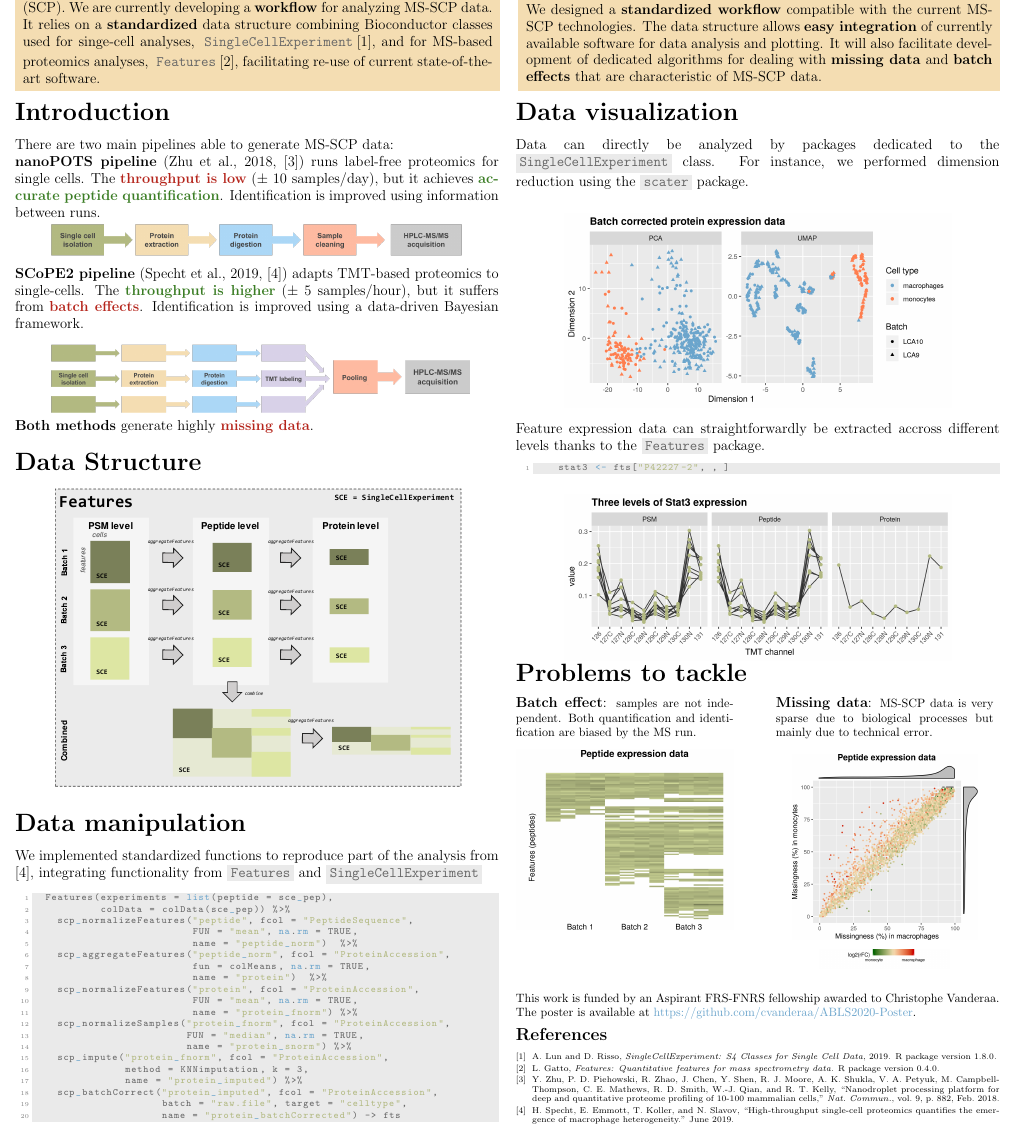
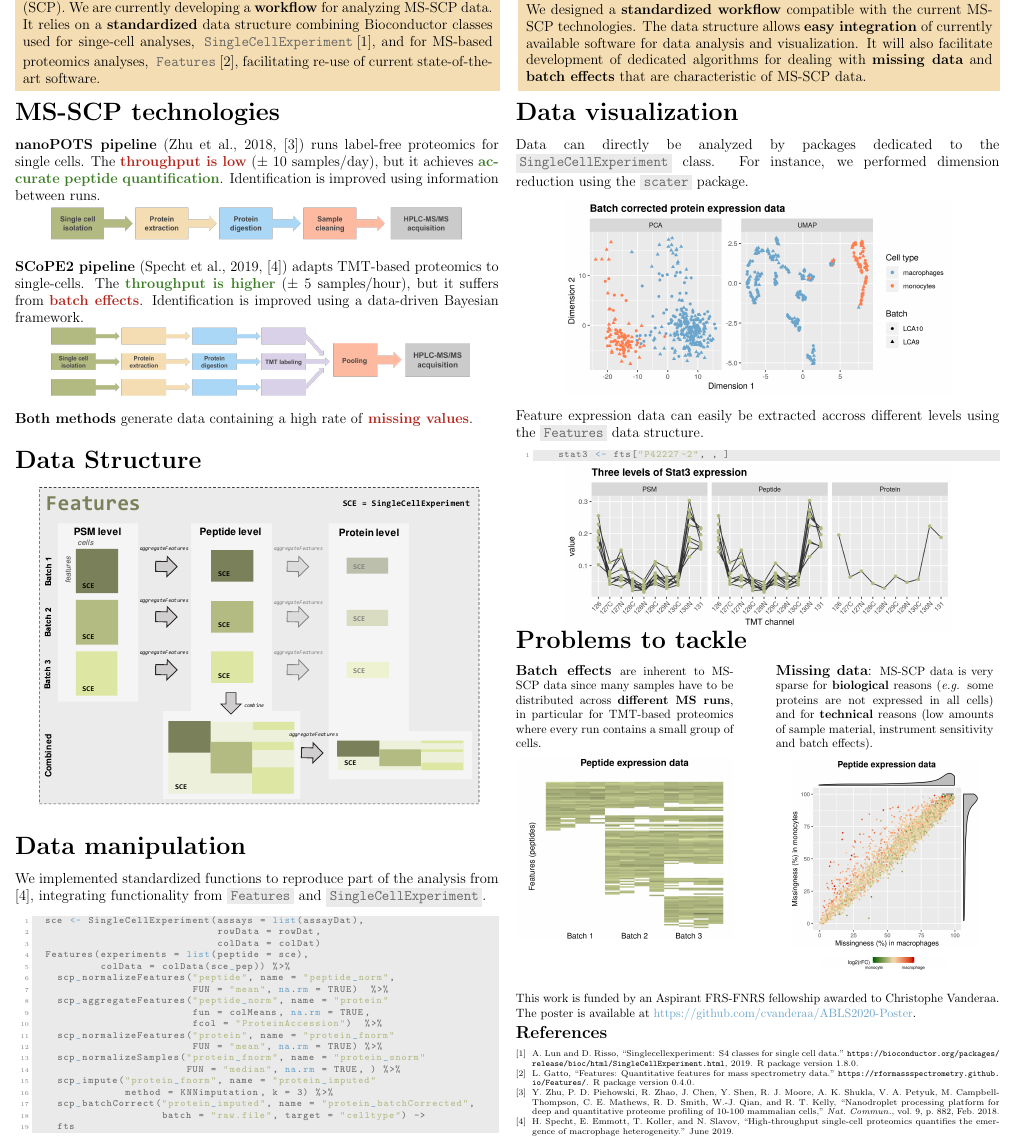
Before and after one commit to cvanderaa/ABLS2020-Poster, a LaTeX document (Poster.tex, which reads ref.bib): part of the page, cut so that both start at the same text. Compiled offline with pdfLaTeX.

Commit message:
Final version of the poster

```diff
--- a/Poster.tex
+++ b/Poster.tex
@@ -67,8 +67,10 @@
 \definecolor{green}{rgb}{0.6992188,0.7265625,0.5078125} % #b3ba82
 \definecolor{yellow}{rgb}{0.9570312,0.8671875,0.6992188} % #f5deb3
 
+% Bibliography
+% ------------
+\usepackage{url}
 % Adjust space between reference items
-% ------------------------------------
 \let\OLDthebibliography\thebibliography
 \renewcommand\thebibliography[1]{
   \OLDthebibliography{#1}
@@ -151,7 +153,7 @@
     \vspace{.2cm}
     \section*{\huge Conclusion}
     \large
-    MS-based SCP is still in its infancy. Nevertheless, the amount of available data is rapidly increasing and so is the need for dedicated analysis software. We designed a \textbf{standardized workflow} compatible with the current MS-SCP technologies. The data structure allows \textbf{easy integration} of currently available software for data analysis and plotting. It will also facilitate development of dedicated algorithms for dealing with \textbf{missing data} and \textbf{batch effects} that are characteristic of MS-SCP data.
+    MS-based SCP is still in its infancy. Nevertheless, the amount of available data is rapidly increasing and so is the need for dedicated analysis software. We designed a \textbf{standardized workflow} compatible with the current MS-SCP technologies. The data structure allows \textbf{easy integration} of currently available software for data analysis and visualization. It will also facilitate development of dedicated algorithms for dealing with \textbf{missing data} and \textbf{batch effects} that are characteristic of MS-SCP data.
     \vspace{0.15cm}
  \end{minipage}
 }
@@ -164,25 +166,25 @@
 \begin{multicols}{2}
 
 % ---------------------------------------------------------------------------
-% Introduction
+% MS-SCP technologies
 \noindent
 \begin{minipage}[t]{\linewidth}
   \vspace{0.5cm}
-  \section*{\huge Introduction}
+  \section*{\huge MS-SCP technologies}
   \large
-  There are two main pipelines able to generate MS-SCP data: \\
   \textbf{\large nanoPOTS pipeline} (Zhu et al., 2018, \cite{Zhu2018-bf}) runs label-free proteomics for single cells. The \textbf{\color{BrickRed}{throughput is low}} ($\pm$ 10 samples/day), but it achieves \textbf{\color{OliveGreen}{accurate peptide quantification}}. Identification is improved using information between runs.
   \vspace{-0.3cm}
   \begin{center}
     \includegraphics[width=0.87\linewidth]{figs/nanopots.png} \\
   \end{center}
+
+  \textbf{\large SCoPE2 pipeline} (Specht et al., 2019, \cite{Specht2019-jm}) adapts TMT-based proteomics to single-cells. The \textbf{\color{OliveGreen}{throughput is higher}} ($\pm$ 5 samples/hour), but it suffers from \textbf{\color{BrickRed}{batch effects}}. Identification is improved using a data-driven Bayesian framework.
   \vspace{-0.3cm}
-  \textbf{\large SCoPE2 pipeline} (Specht et al., 2019, \cite{Specht2019-jm}) adapts TMT-based proteomics to single-cells. The \textbf{\color{OliveGreen}{throughput is higher}} ($\pm$ 5 samples/hour), but it suffers from \textbf{\color{BrickRed}{batch effects}}. Identification is improved using a data-driven Bayesian framework.
   \begin{center}
     \includegraphics[width=0.9\linewidth]{figs/scopems.png} \\
   \end{center}
-  \vspace{-0.3cm}
-  \textbf{\large Both methods} generate highly  \textbf{\color{BrickRed}{missing data}}.
+
+  \textbf{\large Both methods} generate data containing a high rate of \textbf{\color{BrickRed}{missing values}}.
 
 \end{minipage}
 
@@ -206,29 +208,27 @@
   \vspace{0.55cm}
   \section*{\huge Data manipulation}
   \large
-  We implemented standardized functions to reproduce part of the analysis from \cite{Specht2019-jm}, integrating functionality from \hcode{Features} and \hcode{SingleCellExperiment}
+  We implemented standardized functions to reproduce part of the analysis from \cite{Specht2019-jm}, integrating functionality from \hcode{Features} and \hcode{SingleCellExperiment}.
   \begin{lstlisting}
-  Features(experiments = list(peptide = sce_pep),
+  sce <- SingleCellExperiment(assays = list(assayDat),
+                              rowData = rowDat,
+                              colData = colDat)
+  Features(experiments = list(peptide = sce),
            colData = colData(sce_pep)) %>%
-    scp_normalizeFeatures("peptide", fcol = "PeptideSequence",
-                          FUN = "mean", na.rm = TRUE,
-                          name = "peptide_norm")  %>%
-    scp_aggregateFeatures("peptide_norm", fcol = "ProteinAccession",
+    scp_normalizeFeatures("peptide", name = "peptide_norm",
+                          FUN = "mean", na.rm = TRUE)  %>%
+    scp_aggregateFeatures("peptide_norm", name = "protein"
                           fun = colMeans, na.rm = TRUE,
-                          name = "protein")  %>%
-    scp_normalizeFeatures("protein", fcol = "ProteinAccession",
-                          FUN = "mean", na.rm = TRUE,
-                          name = "protein_fnorm") %>%
-    scp_normalizeSamples("protein_fnorm", fcol = "ProteinAccession",
-                         FUN = "median", na.rm = TRUE,
-                         name = "protein_snorm") %>%
-    scp_impute("protein_fnorm", fcol = "ProteinAccession",
-               method = KNNimputation, k = 3,
-               name = "protein_imputed") %>%
-    scp_batchCorrect("protein_imputed", fcol = "ProteinAccession",
-                     batch = "raw.file", target = "celltype",
-                     name = "protein_batchCorrected") -> fts
-
+                          fcol = "ProteinAccession")  %>%
+    scp_normalizeFeatures("protein", name = "protein_fnorm"
+                          FUN = "mean", na.rm = TRUE) %>%
+    scp_normalizeSamples("protein_fnorm", name = "protein_snorm"
+                         FUN = "median", na.rm = TRUE, ) %>%
+    scp_impute("protein_fnorm", name = "protein_imputed"
+               method = KNNimputation, k = 3) %>%
+    scp_batchCorrect("protein_imputed", name = "protein_batchCorrected",
+                     batch = "raw.file", target = "celltype") ->
+    fts
   \end{lstlisting}
 \end{minipage}
 
@@ -239,16 +239,17 @@
   \vspace{0.5cm}
   \section*{\huge Data visualization}
   \large
-  Data can directly be analyzed by packages dedicated to the \hcode{SingleCellExperiment} class. For instance, we performed dimension reduction using the \hcode{scater} package. \\
+  Data can directly be analyzed by packages dedicated to the \hcode{SingleCellExperiment} class. For instance, we performed dimension reduction using the \hcode{scater} package.
   \begin{center}
-    \includegraphics[width=0.8\textwidth]{figs/dimred.png}
+    \includegraphics[width=0.8\textwidth, trim={0 0 0 0}, clip]{figs/dimred.png}
   \end{center}
-  Feature expression data can straightforwardly be extracted accross different levels thanks to the \hcode{Features} package.
+  Feature expression data can easily be extracted accross different levels using the \hcode{Features} data structure.
   \begin{lstlisting}
     stat3 <- fts["P42227-2", , ]
   \end{lstlisting}
+  \vspace{-0.5cm}
   \begin{center}
-  \includegraphics[width=0.8\textwidth]{figs/Stat.png}
+  \includegraphics[width=0.8\textwidth, trim={0 0 0 0}, clip]{figs/Stat.png}
   \end{center}
 
 \end{minipage}
@@ -263,23 +264,22 @@
 % Left column
 \begin{minipage}[t]{0.45\linewidth}
   \large
-  \textbf{Batch effect}: \normalsize samples are not independent. Both quantification and identification are biased by the MS run.
+  \textbf{Batch effects} \normalsize are inherent to MS-SCP data since many samples have to be distributed across \textbf{different MS runs}, in particular for TMT-based proteomics where every run contains a small group of cells.
   \begin{center}
     \includegraphics[width=\linewidth, trim={2cm 9cm 2cm 3.5cm},clip]{figs/batchEffect.png}
   \end{center}
-  \vspace{1.5cm}
 \end{minipage}
 % Right column
 \hspace{1cm}
 \begin{minipage}[t]{0.45\linewidth}
   \large
-  \textbf{Missing data}: \normalsize MS-SCP data is very sparse due to biological processes but mainly due to technical error.
+  \textbf{Missing data}: \normalsize MS-SCP data is very sparse for \textbf{biological} reasons (\textit{e.g.} some proteins are not expressed in all cells) and for \textbf{technical} reasons (low amounts of sample material, instrument sensitivity and batch effects).
+  \begin{center}
+    \includegraphics[width=0.85\linewidth, trim={0 2cm 0 0}]{figs/missing.png} \\
+    \vspace{0.5cm}
+    \includegraphics[width=0.6\linewidth, trim={2cm 3cm 0cm 3.8cm},clip]{figs/missing-leg.png}
+  \end{center}
   \vspace{0.4cm}
-  \begin{center}
-    \includegraphics[width=0.85\linewidth, trim={0 2cm 0 2cm}]{figs/missing.png} \\
-    \vspace{0.5cm}
-    \includegraphics[width=0.6\linewidth, trim={2cm 1cm 0cm 3.8cm},clip]{figs/missing-leg.png}
-  \end{center}
 \end{minipage}
 
 
--- a/ref.bib
+++ b/ref.bib
@@ -7,3 +8,2 @@
   }
 
-@Manual{Features,
```
Also changed, not shown: figs/Features.pdf, Poster.tex (5 more changed lines), ref.bib (6 more changed lines), 2 other files.
